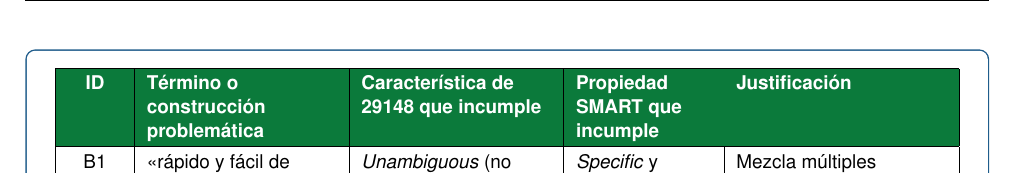
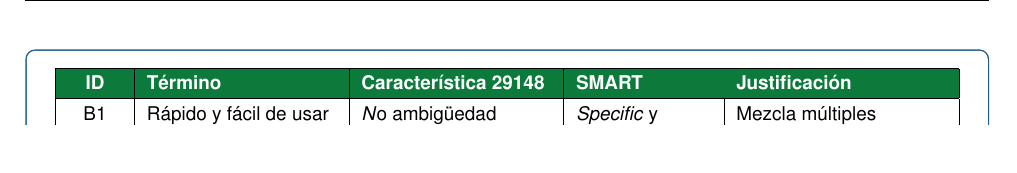
Before and after one commit to FrixonMP/EV-PRAC-01, a LaTeX document (main.tex): part of page 3 of 7, cut so that both start at the same text, the shorter picture padded with empty space. Compiled offline with pdfLaTeX.

Commit message:
Refactor table headers and content in main.tex

```diff
--- a/main.tex
+++ b/main.tex
@@ -171,13 +171,13 @@
 	{\small
 	\noindent\begin{tabularx}{\linewidth}{|C{0.06\linewidth}|L{0.21\linewidth}|L{0.21\linewidth}|L{0.15\linewidth}|Y|}
 		\hline
-		\thdr{ID} & \thdr{Término o construcción problemática} & \thdr{Característica de 29148 que incumple} & \thdr{Propiedad SMART que incumple} & \thdr{Justificación}\\
+		\thdr{ID} & \thdr{Término} & \thdr{Característica 29148 } & \thdr{SMART} & \thdr{Justificación}\\
 		\hline
-		B1 & «rápido y fácil de usar» & \emph{Unambiguous} (no ambigüedad), \emph{Verifiable} (verificable) y \emph{Singular} (29148, 5.2.5 \citep{iso29148_2018}) & \emph{Specific} y \emph{Measurable} \citep{mannion_smart_1995} & Mezcla múltiples cualidades subjetivas sin métricas ni umbrales que permitan probar objetivamente su cumplimiento (29148, 5.2.5 \citep{iso29148_2018}).\\
+		B1 & Rápido y fácil de usar & \emph No ambigüedad (29148, 5.2.5 \citep{iso29148_2018}) & \emph{Specific} y \emph{Measurable} \citep{mannion_smart_1995} & Mezcla múltiples cualidades subjetivas sin métricas (29148, 5.2.5 \citep{iso29148_2018}).\\
 		\hline
-		\rowcolor{rowgray} B2 & «alertas oportunas» e «inadecuada» & \emph{Unambiguous} y \emph{Verifiable} (29148, 5.2.5 \citep{iso29148_2018}) & \emph{Measurable} \citep{mannion_smart_1995} & Emplea términos vagos sin definir plazos máximos («oportunas») ni umbrales térmicos exactos («inadecuada») (29148, 5.2.5 \citep{iso29148_2018}).\\
+		\rowcolor{rowgray} B2 & Alertas oportunas & \emph{Verifiable} (29148, 5.2.5 \citep{iso29148_2018}) & \emph{Measurable} \citep{mannion_smart_1995} & No define el plazo maximo. (29148, 5.2.5 \citep{iso29148_2018}).\\
 		\hline
-		B3 & «en todo momento, incluso sin energía ni conexión, indefinidamente» & \emph{Feasible} (factible / realizable) y \emph{Consistent} (29148, 5.2.5 \citep{iso29148_2018}) & \emph{Attainable} (alcanzable) \citep{mannion_smart_1995} & Exige autonomía y almacenamiento infinitos, lo cual es físicamente imposible y contradice el límite de 8 horas del caso (E6) (29148, 5.2.5 \citep{iso29148_2018}).\\
+		B3 & Incluso sin energía & \emph factible (29148, 5.2.5 \citep{iso29148_2018}) & \emph{Attainable}\citep{mannion_smart_1995} & Exige autonomía (29148, 5.2.5 \citep{iso29148_2018}).\\
 		\hline
 		\rowcolor{rowgray} B4 & «base de datos MongoDB alojada en la nube de AWS» & \emph{Implementation-free} (libre de diseño prematuro) (29148, 5.2.5 \citep{iso29148_2018}) & \emph{Realisable} (en contexto) \citep{mannion_smart_1995} & Impone decisiones tecnológicas específicas de arquitectura sin justificación funcional y contradice la restricción E9 (29148, 5.2.5 \citep{iso29148_2018}).\\
 		\hline
```
